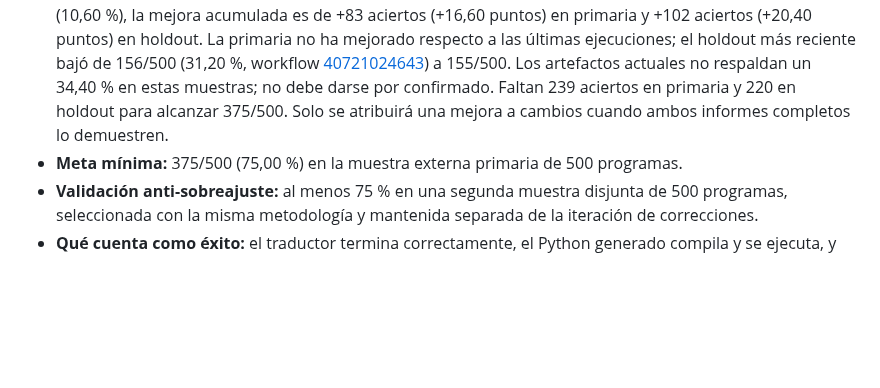
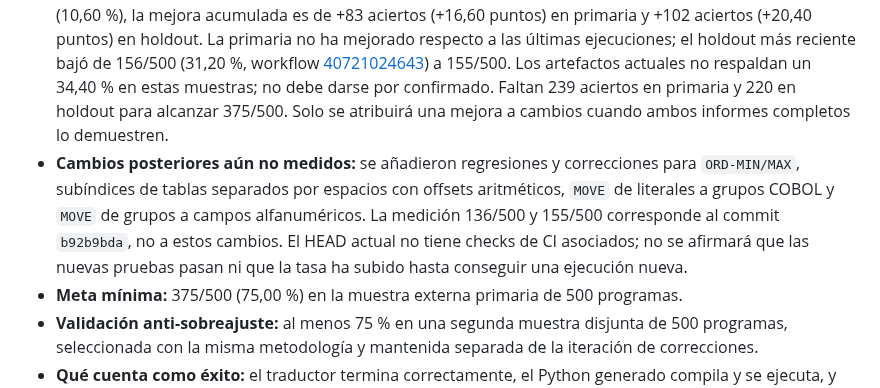
Before and after one commit to orbitalronin94/cobol2py, a Markdown page: docs/roadmap-two-weeks.md, the part around the change. Rendered like a GitHub page; blank space fills up the shorter version.

Commit message:
Document unmeasured group move and subscript fixes

```diff
--- a/docs/roadmap-two-weeks.md
+++ b/docs/roadmap-two-weeks.md
@@ -8,6 +8,7 @@ Este objetivo reemplaza cualquier interpretación de «roadmap terminado» basad
 
 - **Línea base inicial:** 53/500 programas (10,60 %) con stdout y código de retorno exactamente iguales a GnuCOBOL.
 - **Última medición externa completa verificada:** 136/500 (27,20 %) en primaria y 155/500 (31,00 %) en el holdout disjunto, workflow [40721092731](https://github.com/orbitalronin94/cobol2py/actions/runs/40721092731), commit medido `b92b9bda`. Frente a la línea base inicial de 53/500 (10,60 %), la mejora acumulada es de +83 aciertos (+16,60 puntos) en primaria y +102 aciertos (+20,40 puntos) en holdout. La primaria no ha mejorado respecto a las últimas ejecuciones; el holdout más reciente bajó de 156/500 (31,20 %, workflow [40721024643](https://github.com/orbitalronin94/cobol2py/actions/runs/40721024643)) a 155/500. Los artefactos actuales no respaldan un 34,40 % en estas muestras; no debe darse por confirmado. Faltan 239 aciertos en primaria y 220 en holdout para alcanzar 375/500. Solo se atribuirá una mejora a cambios cuando ambos informes completos lo demuestren.
+- **Cambios posteriores aún no medidos:** se añadieron regresiones y correcciones para `ORD-MIN/MAX`, subíndices de tablas separados por espacios con offsets aritméticos, `MOVE` de literales a grupos COBOL y `MOVE` de grupos a campos alfanuméricos. La medición 136/500 y 155/500 corresponde al commit `b92b9bda`, no a estos cambios. El HEAD actual no tiene checks de CI asociados; no se afirmará que las nuevas pruebas pasan ni que la tasa ha subido hasta conseguir una ejecución nueva.
 - **Meta mínima:** 375/500 (75,00 %) en la muestra externa primaria de 500 programas.
 - **Validación anti-sobreajuste:** al menos 75 % en una segunda muestra disjunta de 500 programas, seleccionada con la misma metodología y mantenida separada de la iteración de correcciones.
 - **Qué cuenta como éxito:** el traductor termina correctamente, el Python generado compila y se ejecuta, y coinciden exactamente stdout y código de retorno. Un archivo traducido, una salida sintácticamente válida o un workflow que termina con éxito no equivalen a una coincidencia diferencial.
```
